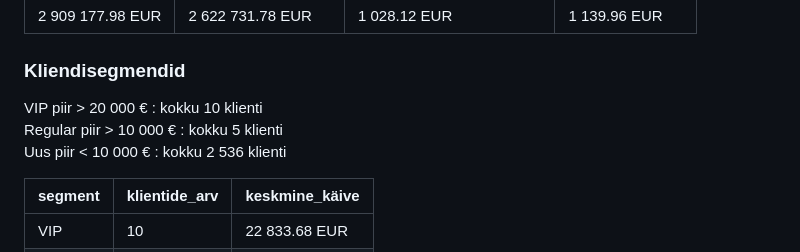
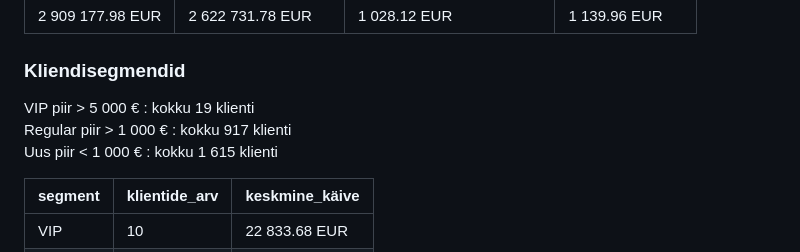
Before and after one commit to andres-assukyll/urbanstyle-sales-analytics, a Markdown page: week4/sales-customers.md, the part around the change. Rendered like a GitHub page.

```diff
--- a/week4/sales-customers.md
+++ b/week4/sales-customers.md
@@ -18,9 +18,9 @@ Segmenteerida kliendid kulutuse järgi (VIP / Regular / Uus), leida TOP kliendid
 
 
 ### Kliendisegmendid
-VIP piir > 20 000 € : kokku 10 klienti <br>
-Regular piir > 10 000 € : kokku 5 klienti <br>
-Uus piir < 10 000 € : kokku 2 536 klienti
+VIP piir > 5 000 € : kokku 19 klienti <br>
+Regular piir > 1 000 € : kokku 917 klienti <br>
+Uus piir < 1 000 € : kokku 1 615 klienti
 
 | segment | klientide_arv | keskmine_käive |
 | ------- | ------------- | -------------- |
```
